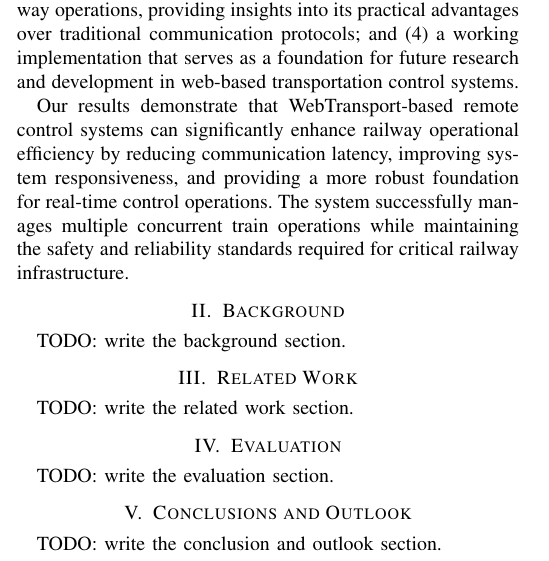
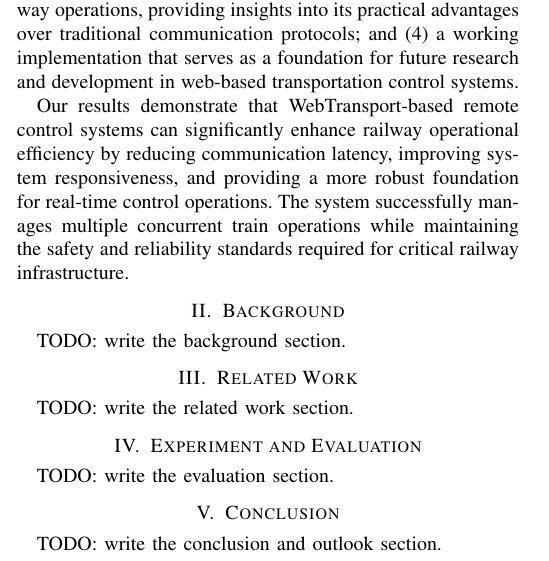
Before and after one commit to RajibTheKing/tcrs26, a LaTeX paper (main.tex, which reads section/conclusion.tex, section/evaluation.tex): part of one column of the page, cut so that both start at the same text. Compiled offline with pdfLaTeX; a missing font is replaced by an installed copy or a similar font; a LaTeX package or settings file that is missing is left out.

Commit message:
Update section title

```diff
--- a/section/conclusion.tex
+++ b/section/conclusion.tex
@@ -1,3 +1,3 @@
-\section{Conclusions and Outlook}
-\label{sec:conclusions-outlook}
+\section{Conclusion}
+\label{sec:conclusion}
 TODO: write the conclusion and outlook section.
--- a/section/evaluation.tex
+++ b/section/evaluation.tex
@@ -1,4 +1,4 @@
-\section{Evaluation}
+\section{Experiment and Evaluation}
 \label{sec:evaluation}
 
 TODO: write the evaluation section.
```
